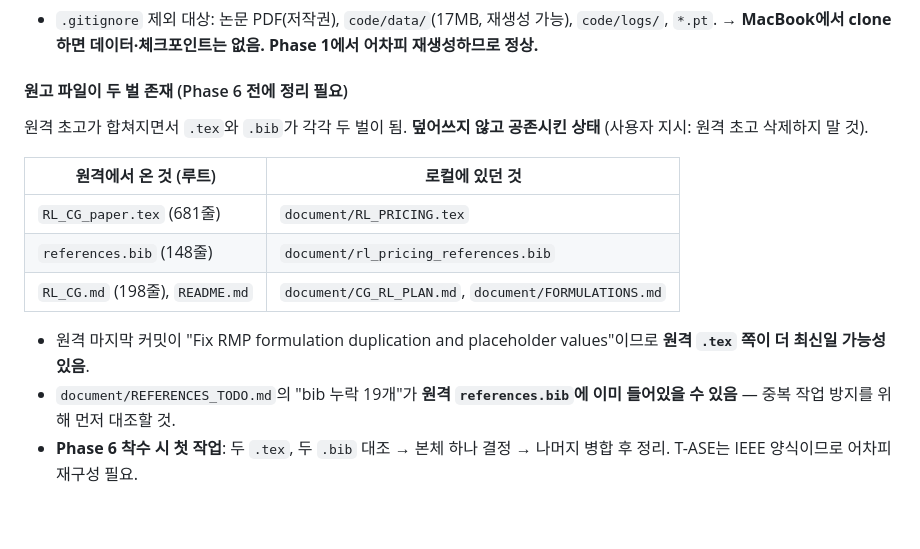
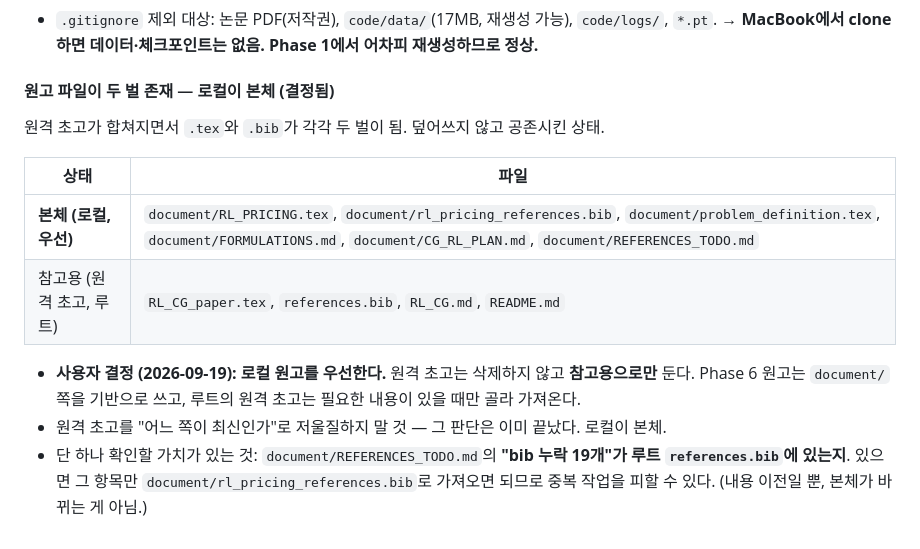
Before and after one commit to jlee-105/RL-PRICING, a Markdown page: discussion.md, the part around the change. Rendered like a GitHub page.

Commit message:
Record that the local manuscript sources are canonical
The user's decision: document/ holds the manuscript we write from. The early
draft that came in from GitHub stays in the repo as reference only, and the
earlier note that deferred this choice to the writing phase is replaced.

Co-Authored-By: Claude Opus 5 <noreply@anthropic.com>

```diff
--- a/discussion.md
+++ b/discussion.md
@@ -674,15 +674,16 @@ python exp_small_scale.py --P 3 --tasks 6 --seeds 1 --tool_purchase \
 - `.gitignore` 제외 대상: 논문 PDF(저작권), `code/data/`(17MB, 재생성 가능), `code/logs/`, `*.pt`.
   → **MacBook에서 clone하면 데이터·체크포인트는 없음. Phase 1에서 어차피 재생성하므로 정상.**
 
-#### 원고 파일이 두 벌 존재 (Phase 6 전에 정리 필요)
-원격 초고가 합쳐지면서 `.tex`와 `.bib`가 각각 두 벌이 됨. **덮어쓰지 않고 공존시킨 상태** (사용자 지시: 원격 초고 삭제하지 말 것).
+#### 원고 파일이 두 벌 존재 — **로컬이 본체 (결정됨)**
+원격 초고가 합쳐지면서 `.tex`와 `.bib`가 각각 두 벌이 됨. 덮어쓰지 않고 공존시킨 상태.
 
-| 원격에서 온 것 (루트) | 로컬에 있던 것 |
+| 상태 | 파일 |
 |---|---|
-| `RL_CG_paper.tex` (681줄) | `document/RL_PRICING.tex` |
-| `references.bib` (148줄) | `document/rl_pricing_references.bib` |
-| `RL_CG.md` (198줄), `README.md` | `document/CG_RL_PLAN.md`, `document/FORMULATIONS.md` |
+| **본체 (로컬, 우선)** | `document/RL_PRICING.tex`, `document/rl_pricing_references.bib`, `document/problem_definition.tex`, `document/FORMULATIONS.md`, `document/CG_RL_PLAN.md`, `document/REFERENCES_TODO.md` |
+| 참고용 (원격 초고, 루트) | `RL_CG_paper.tex`, `references.bib`, `RL_CG.md`, `README.md` |
 
-- 원격 마지막 커밋이 "Fix RMP formulation duplication and placeholder values"이므로 **원격 `.tex` 쪽이 더 최신일 가능성 있음**.
-- `document/REFERENCES_TODO.md`의 "bib 누락 19개"가 **원격 `references.bib`에 이미 들어있을 수 있음** — 중복 작업 방지를 위해 먼저 대조할 것.
-- **Phase 6 착수 시 첫 작업**: 두 `.tex`, 두 `.bib` 대조 → 본체 하나 결정 → 나머지 병합 후 정리. T-ASE는 IEEE 양식이므로 어차피 재구성 필요.
+- **사용자 결정 (2026-09-19): 로컬 원고를 우선한다.** 원격 초고는 삭제하지 않고 **참고용으로만** 둔다.
+  Phase 6 원고는 `document/` 쪽을 기반으로 쓰고, 루트의 원격 초고는 필요한 내용이 있을 때만 골라 가져온다.
+- 원격 초고를 "어느 쪽이 최신인가"로 저울질하지 말 것 — 그 판단은 이미 끝났다. 로컬이 본체.
+- 단 하나 확인할 가치가 있는 것: `document/REFERENCES_TODO.md`의 **"bib 누락 19개"가 루트 `references.bib`에 있는지**.
+  있으면 그 항목만 `document/rl_pricing_references.bib`로 가져오면 되므로 중복 작업을 피할 수 있다. (내용 이전일 뿐, 본체가 바뀌는 게 아님.)
```
